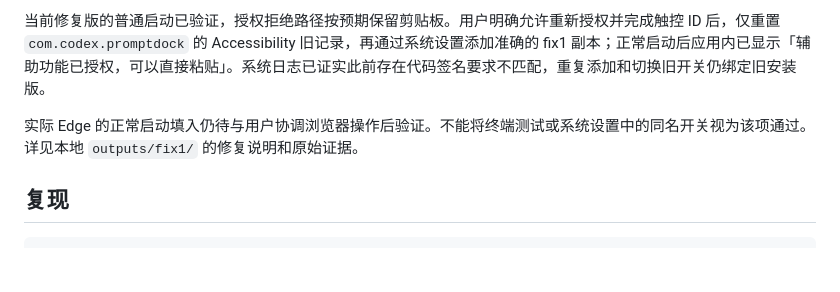
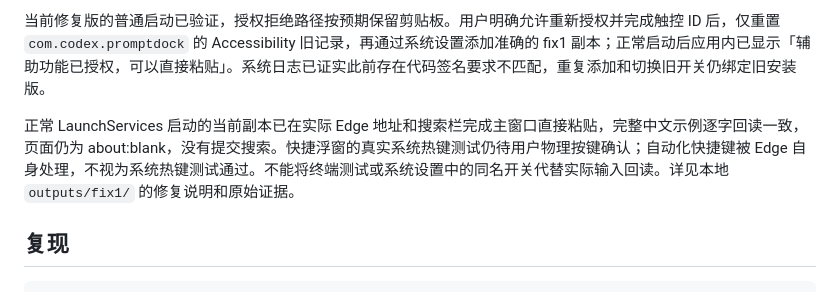
Before and after one commit to Kesister/prompt-dock, a Markdown page: docs/MAC-VALIDATION.md, the part around the change. GitHub-like rendering; blank space fills up the shorter version.

Commit message:
Record actual Edge direct-paste verification

```diff
--- a/docs/MAC-VALIDATION.md
+++ b/docs/MAC-VALIDATION.md
@@ -39,7 +39,7 @@ Intel Mac、Windows 实机、多显示器、全屏/Spaces、其他第三方输
 
 当前修复版的普通启动已验证，授权拒绝路径按预期保留剪贴板。用户明确允许重新授权并完成触控 ID 后，仅重置 `com.codex.promptdock` 的 Accessibility 旧记录，再通过系统设置添加准确的 fix1 副本；正常启动后应用内已显示「辅助功能已授权，可以直接粘贴」。系统日志已证实此前存在代码签名要求不匹配，重复添加和切换旧开关仍绑定旧安装版。
 
-实际 Edge 的正常启动填入仍待与用户协调浏览器操作后验证。不能将终端测试或系统设置中的同名开关视为该项通过。详见本地 `outputs/fix1/` 的修复说明和原始证据。
+正常 LaunchServices 启动的当前副本已在实际 Edge 地址和搜索栏完成主窗口直接粘贴，完整中文示例逐字回读一致，页面仍为 about:blank，没有提交搜索。快捷浮窗的真实系统热键测试仍待用户物理按键确认；自动化快捷键被 Edge 自身处理，不视为系统热键测试通过。不能将终端测试或系统设置中的同名开关代替实际输入回读。详见本地 `outputs/fix1/` 的修复说明和原始证据。
 
 ## 复现
 
```
